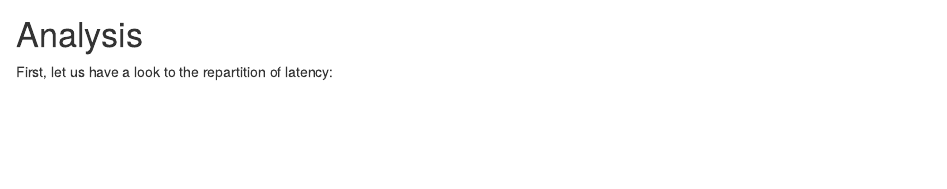
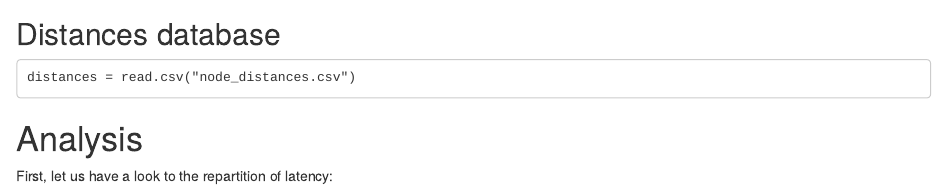
Before and after one commit to ProgVal/ER01_2016-2017, an R Markdown document (main.Rmd): the page in a window 1100 px wide, from 1580 px down. Rendered offline with R 4.5, knitr and Pandoc, with nearby package versions; some code elsewhere in the file could not run offline.

Commit message:
Load distances database.

````diff
--- a/main.Rmd
+++ b/main.Rmd
@@ -70,6 +70,13 @@ data$seq[lines_with_seq_offset] = data$seq[lines_with_seq_offset]-2
 summary(data$seq)
 ```
 
+## Distances database
+
+```
+distances = read.csv("node_distances.csv")
+```
+
+
 # Analysis
 
 First, let us have a look to the repartition of latency:
````
